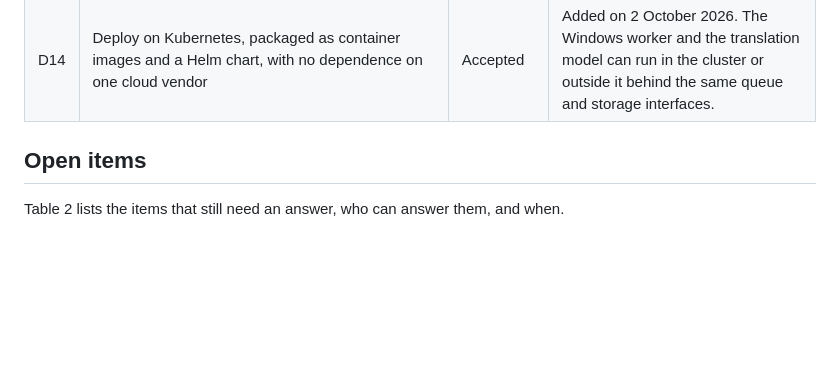
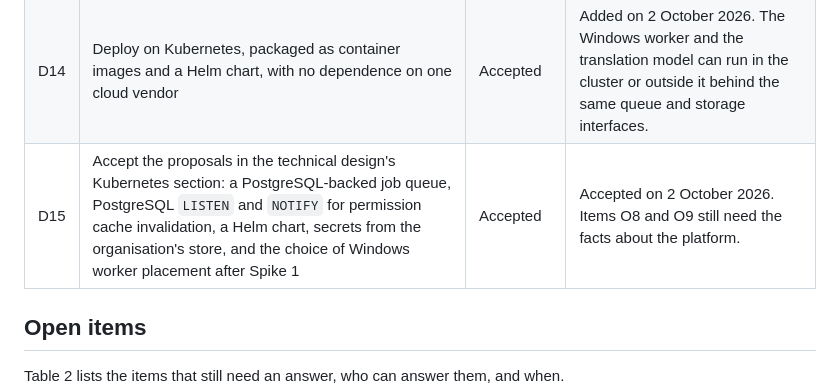
Before and after one commit to jenkira/access2web, a Markdown page: docs/DECISIONS.md, the part around the change. Rendered like a GitHub page; blank space fills up the shorter version.

Commit message:
Record acceptance of Kubernetes proposals (D15)
Co-Authored-By: Claude Sonnet 5.5 <noreply@anthropic.com>
Claude-Session: https://claude.ai/code/session_01HhJ7XXZGMvJrFdi8agHd5B

```diff
--- a/docs/DECISIONS.md
+++ b/docs/DECISIONS.md
@@ -34,6 +34,7 @@ Table 1 lists each decision, its status, and its source.
 | D12 | The web application becomes the system of record after the first published edit. Re-import stays available only for applications with no published edits. An owner who wants to re-import an edited application creates a separate application. | Accepted | Proposed in review, accepted 2 October 2026. |
 | D13 | Do not require a second approver to publish a change in version 1, but make the rule configurable for each application | Accepted | Proposed in review, accepted 2 October 2026. Adds FR-32. |
 | D14 | Deploy on Kubernetes, packaged as container images and a Helm chart, with no dependence on one cloud vendor | Accepted | Added on 2 October 2026. The Windows worker and the translation model can run in the cluster or outside it behind the same queue and storage interfaces. |
+| D15 | Accept the proposals in the technical design's Kubernetes section: a PostgreSQL-backed job queue, PostgreSQL `LISTEN` and `NOTIFY` for permission cache invalidation, a Helm chart, secrets from the organisation's store, and the choice of Windows worker placement after Spike 1 | Accepted | Accepted on 2 October 2026. Items O8 and O9 still need the facts about the platform. |
 
 ## Open items
 
```
Also changed, not shown: docs/TDD.md (+3 -3 lines).
